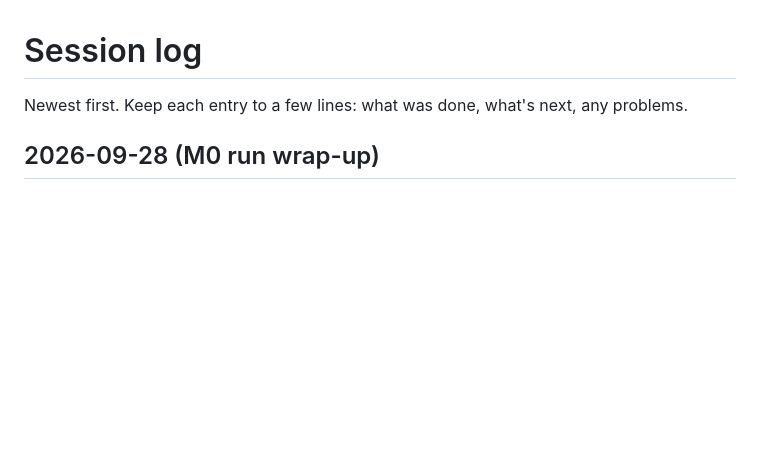
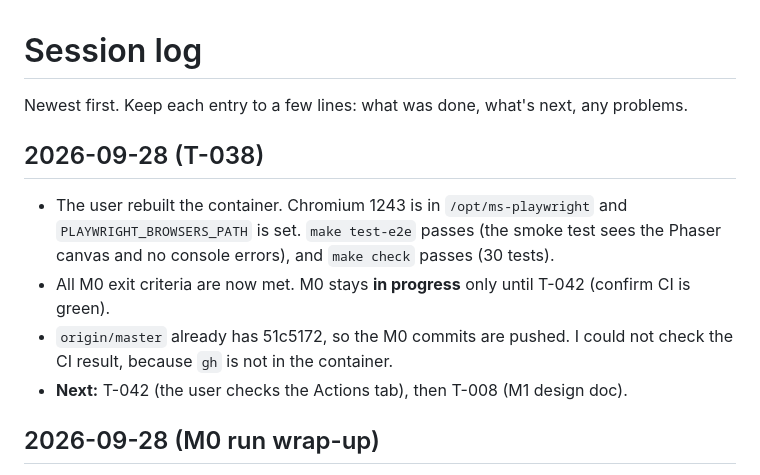
Before and after one commit to RobinStarkgraff/rap-battle, a Markdown page: plan/log.md, the part around the change. GitHub-like rendering; blank space fills up the shorter version.

Commit message:
T-038: Make Playwright browsers available in the dev container
Co-Authored-By: Claude Opus 5.5 (1M context) <noreply@anthropic.com>

```diff
--- a/plan/log.md
+++ b/plan/log.md
@@ -1,6 +1,12 @@
 # Session log
 
 Newest first. Keep each entry to a few lines: what was done, what's next, any problems.
+
+## 2026-09-28 (T-038)
+- The user rebuilt the container. Chromium 1243 is in `/opt/ms-playwright` and `PLAYWRIGHT_BROWSERS_PATH` is set. `make test-e2e` passes (the smoke test sees the Phaser canvas and no console errors), and `make check` passes (30 tests).
+- All M0 exit criteria are now met. M0 stays **in progress** only until T-042 (confirm CI is green).
+- `origin/master` already has 51c5172, so the M0 commits are pushed. I could not check the CI result, because `gh` is not in the container.
+- **Next:** T-042 (the user checks the Actions tab), then T-008 (M1 design doc).
 
 ## 2026-09-28 (M0 run wrap-up)
 - `/milestone M0 --commit` worked through T-004, T-038, T-005, T-039, T-040, T-006 and T-007.
```
Also changed, not shown: plan/tasks.md (+3 -3 lines).
